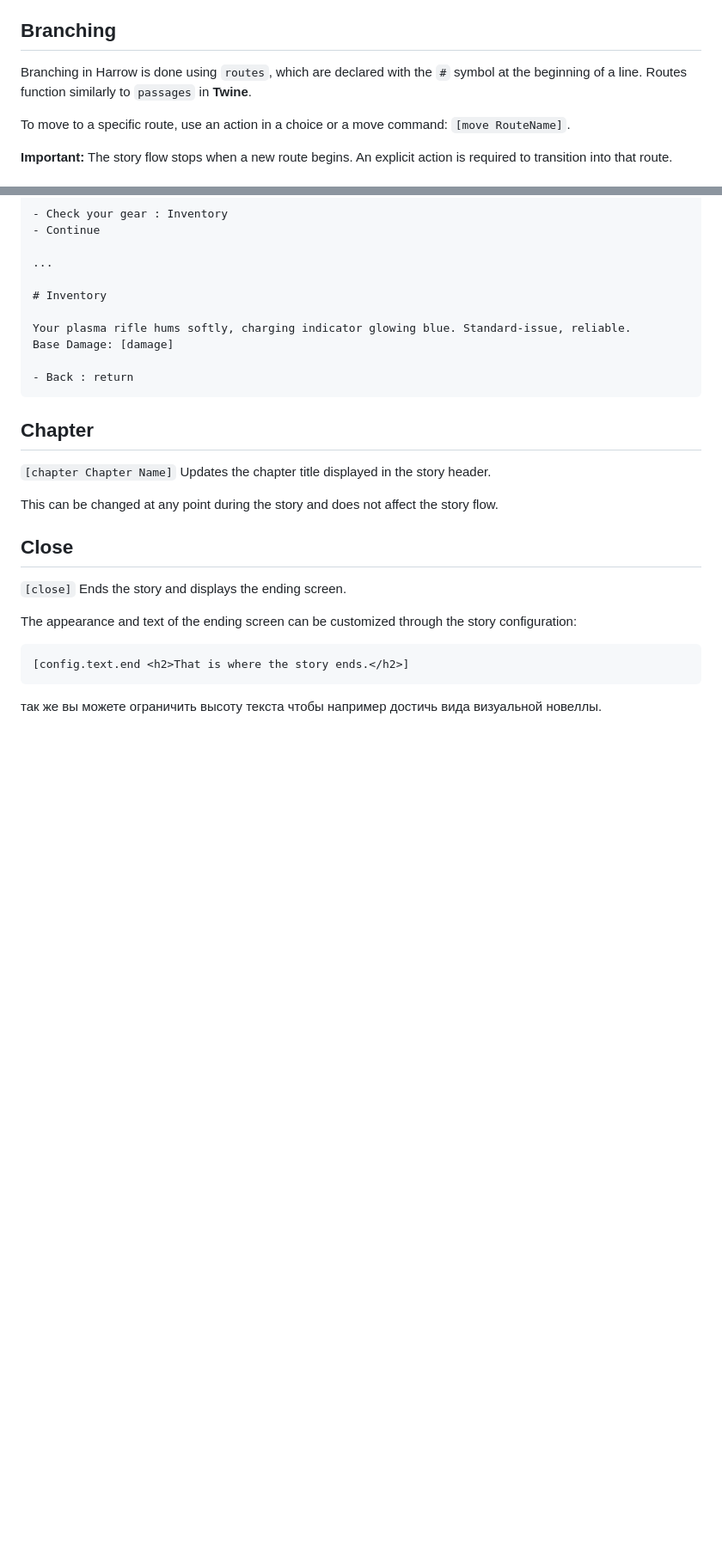
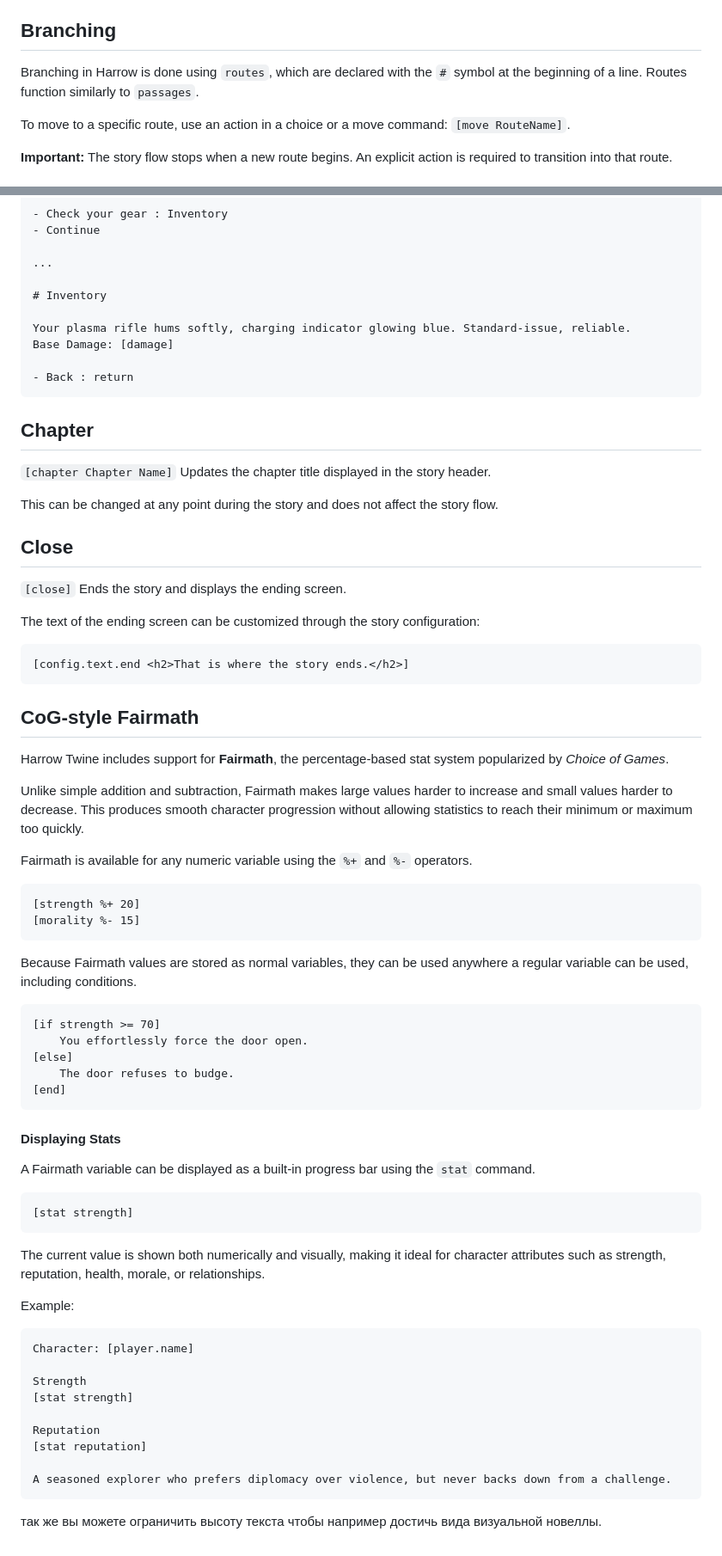
Before and after one commit to nayata/harrow-twine, a Markdown page: README.md, 2 parts joined by grey strips. Shown at 86% size. GitHub-like rendering; blank space fills up the shorter version.

````diff
--- a/README.md
+++ b/README.md
@@ -124,7 +124,7 @@ In this example:
 ## Branching
 
 Branching in Harrow is done using `routes`, which are declared with the `#` symbol at the beginning of a line.
-Routes function similarly to `passages` in **Twine**.
+Routes function similarly to `passages`.
 
 To move to a specific route, use an action in a choice or a move command:
 `[move RouteName]`.
@@ -318,12 +318,59 @@ This can be changed at any point during the story and does not affect the story
 
 `[close]` Ends the story and displays the ending screen.
 
-The appearance and text of the ending screen can be customized through the story configuration:
+The text of the ending screen can be customized through the story configuration:
 
 ```harrow
 [config.text.end <h2>That is where the story ends.</h2>]
 ```
 
 
+## CoG-style Fairmath
+
+Harrow Twine includes support for **Fairmath**, the percentage-based stat system popularized by *Choice of Games*.
+
+Unlike simple addition and subtraction, Fairmath makes large values harder to increase and small values harder to decrease. This produces smooth character progression without allowing statistics to reach their minimum or maximum too quickly.
+
+Fairmath is available for any numeric variable using the `%+` and `%-` operators.
+
+```harrow
+[strength %+ 20]
+[morality %- 15]
+```
+
+Because Fairmath values are stored as normal variables, they can be used anywhere a regular variable can be used, including conditions.
+
+```harrow
+[if strength >= 70]
+    You effortlessly force the door open.
+[else]
+    The door refuses to budge.
+[end]
+```
+
+#### Displaying Stats
+
+A Fairmath variable can be displayed as a built-in progress bar using the `stat` command.
+
+```harrow
+[stat strength]
+```
+
+The current value is shown both numerically and visually, making it ideal for character attributes such as strength, reputation, health, morale, or relationships.
+
+Example:
+
+```harrow
+Character: [player.name]
+
+Strength
+[stat strength]
+
+Reputation
+[stat reputation]
+
+A seasoned explorer who prefers diplomacy over violence, but never backs down from a challenge.
+```
+
 
 так же вы можете ограничить высоту текста чтобы например достичь вида визуальной новеллы.
````
Also changed, not shown: other parts of README.md (+1 -1 lines).
